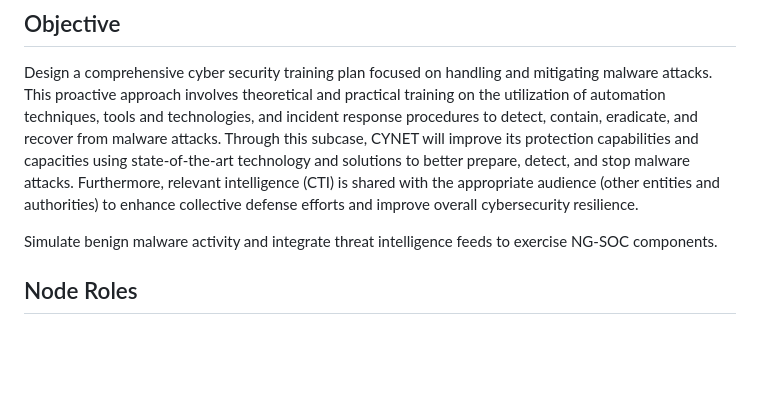
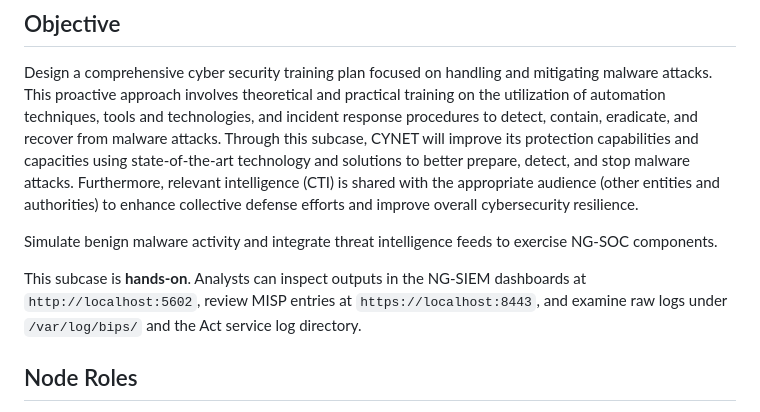
Before and after one commit to jmratwork/techanalysissecmanage-crcz, a Markdown page: subcase_1c/README.md, the part around the change. Drawn GitHub-style; blank space fills up the shorter version.

Commit message:
docs: expand training workflows and clarify analyst tasks

```diff
--- a/subcase_1c/README.md
+++ b/subcase_1c/README.md
@@ -6,6 +6,8 @@ involves theoretical and practical training on the utilization of automation tec
 protection capabilities and capacities using state-of-the-art technology and solutions to better prepare, detect, and stop malware attacks. Furthermore, relevant intelligence (CTI) is shared with the appropriate audience (other entities and authorities) to enhance collective defense efforts and improve overall cybersecurity resilience.
 
 Simulate benign malware activity and integrate threat intelligence feeds to exercise NG-SOC components.
+
+This subcase is **hands-on**. Analysts can inspect outputs in the NG-SIEM dashboards at `http://localhost:5602`, review MISP entries at `https://localhost:8443`, and examine raw logs under `/var/log/bips/` and the Act service log directory.
 
 ## Node Roles
 - **infected_host** – Windows victim that runs the benign malware simulator
```
Also changed, not shown: docs/subcase_1b_guide.md (+35 -30 lines), docs/subcase_1c_guide.md (+6 -0 lines).
